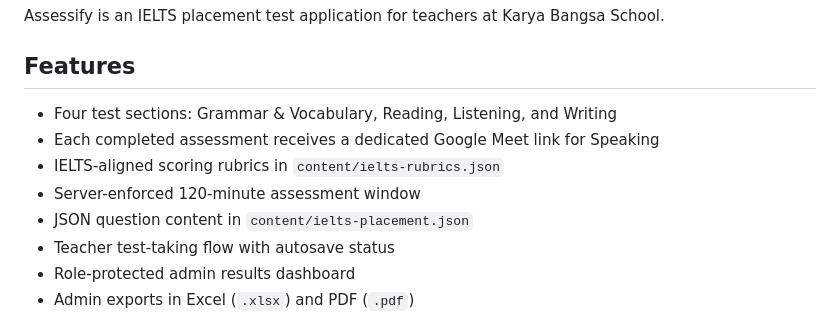
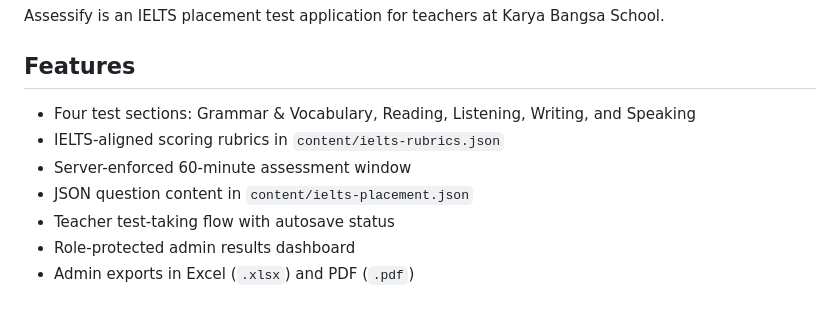
Before and after one commit to ziee-porto/Assessify, a Markdown page: README.md, the part around the change. Rendered like a GitHub page.

```diff
--- a/README.md
+++ b/README.md
@@ -4,10 +4,9 @@ Assessify is an IELTS placement test application for teachers at Karya Bangsa Sc
 
 ## Features
 
-- Four test sections: Grammar & Vocabulary, Reading, Listening, and Writing
-- Each completed assessment receives a dedicated Google Meet link for Speaking
+- Four test sections: Grammar & Vocabulary, Reading, Listening, Writing, and Speaking
 - IELTS-aligned scoring rubrics in `content/ielts-rubrics.json`
-- Server-enforced 120-minute assessment window
+- Server-enforced 60-minute assessment window
 - JSON question content in `content/ielts-placement.json`
 - Teacher test-taking flow with autosave status
 - Role-protected admin results dashboard
```
